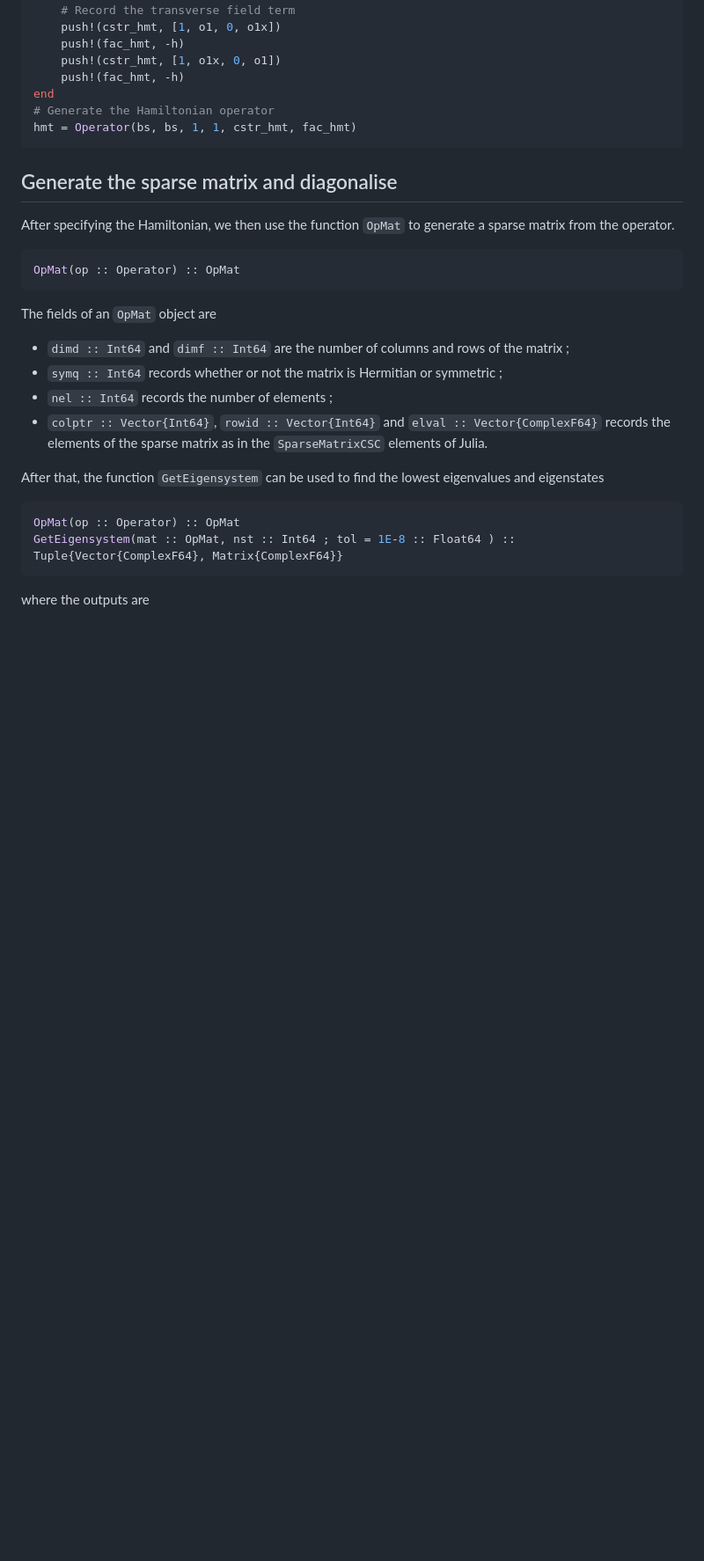
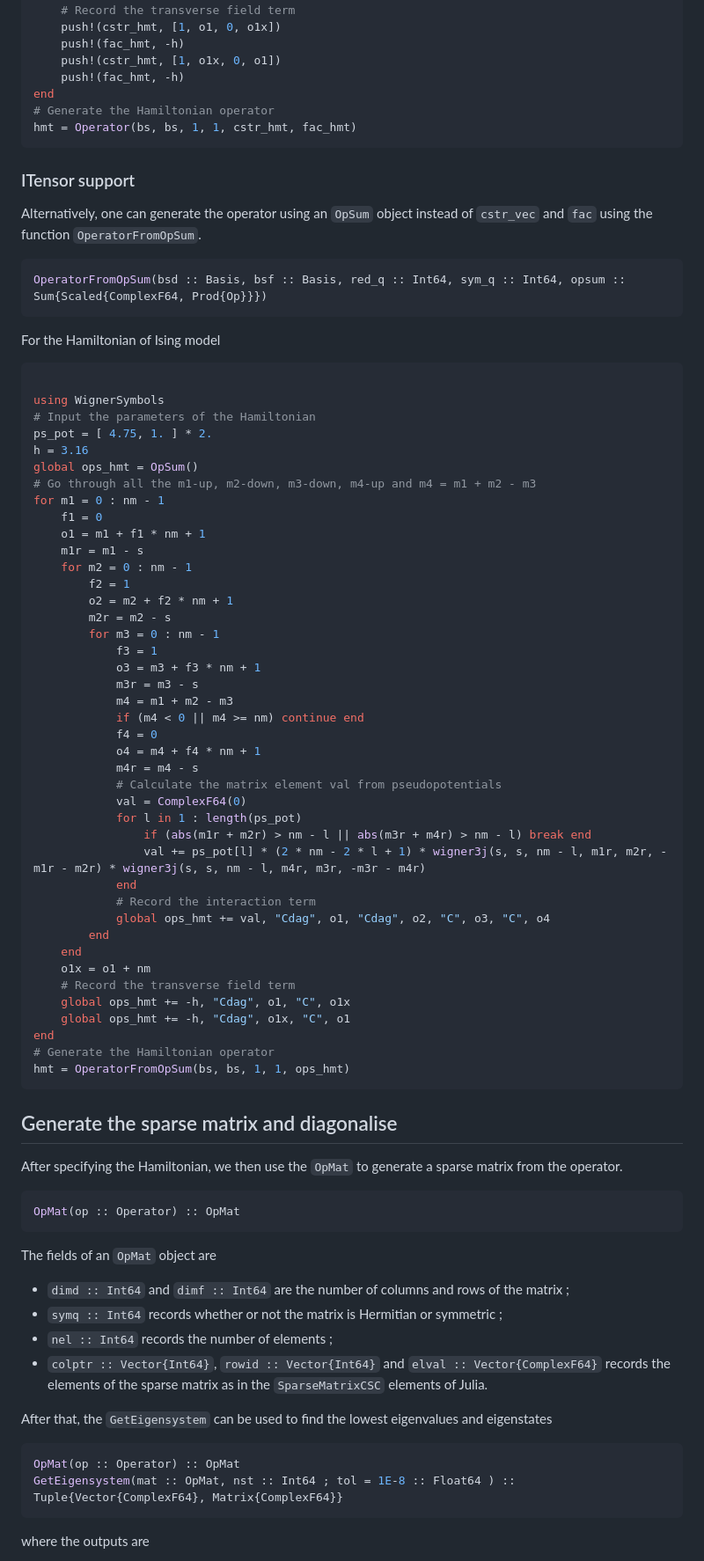
Before and after one commit to mankai-chow/FuzzifiED.jl, a Markdown page: document.md, the part around one of its changes. Shown at 88% size. Rendered like a GitHub page; blank space fills up the shorter version.

Commit message:
Add documentation for the ITensors support.

````diff
--- a/document.md
+++ b/document.md
@@ -222,9 +257,60 @@ end
 hmt = Operator(bs, bs, 1, 1, cstr_hmt, fac_hmt)
 ```
 
+### ITensor support
+
+Alternatively, one can generate the operator using an `OpSum` object instead of `cstr_vec` and `fac` using the function `OperatorFromOpSum`.
+```julia
+OperatorFromOpSum(bsd :: Basis, bsf :: Basis, red_q :: Int64, sym_q :: Int64, opsum :: Sum{Scaled{ComplexF64, Prod{Op}}})
+```
+For the Hamiltonian of Ising model
+```julia
+
+using WignerSymbols
+# Input the parameters of the Hamiltonian
+ps_pot = [ 4.75, 1. ] * 2.
+h = 3.16
+global ops_hmt = OpSum()
+# Go through all the m1-up, m2-down, m3-down, m4-up and m4 = m1 + m2 - m3
+for m1 = 0 : nm - 1
+    f1 = 0
+    o1 = m1 + f1 * nm + 1
+    m1r = m1 - s
+    for m2 = 0 : nm - 1
+        f2 = 1
+        o2 = m2 + f2 * nm + 1
+        m2r = m2 - s
+        for m3 = 0 : nm - 1
+            f3 = 1
+            o3 = m3 + f3 * nm + 1
+            m3r = m3 - s
+            m4 = m1 + m2 - m3
+            if (m4 < 0 || m4 >= nm) continue end
+            f4 = 0
+            o4 = m4 + f4 * nm + 1
+            m4r = m4 - s
+            # Calculate the matrix element val from pseudopotentials
+            val = ComplexF64(0)
+            for l in 1 : length(ps_pot)
+                if (abs(m1r + m2r) > nm - l || abs(m3r + m4r) > nm - l) break end
+                val += ps_pot[l] * (2 * nm - 2 * l + 1) * wigner3j(s, s, nm - l, m1r, m2r, -m1r - m2r) * wigner3j(s, s, nm - l, m4r, m3r, -m3r - m4r)
+            end
+            # Record the interaction term
+            global ops_hmt += val, "Cdag", o1, "Cdag", o2, "C", o3, "C", o4
+        end
+    end
+    o1x = o1 + nm
+    # Record the transverse field term
+    global ops_hmt += -h, "Cdag", o1, "C", o1x
+    global ops_hmt += -h, "Cdag", o1x, "C", o1
+end
+# Generate the Hamiltonian operator
+hmt = OperatorFromOpSum(bs, bs, 1, 1, ops_hmt)
+```
+
 ## Generate the sparse matrix and diagonalise
 
-After specifying the Hamiltonian, we then use the function `OpMat` to generate a sparse matrix from the operator.
+After specifying the Hamiltonian, we then use the `OpMat` to generate a sparse matrix from the operator.
 ```julia
 OpMat(op :: Operator) :: OpMat
 ```
@@ -234,7 +320,7 @@ The fields of an `OpMat` object are
 * `nel :: Int64` records the number of elements ;
 * `colptr :: Vector{Int64}`, `rowid :: Vector{Int64}` and `elval :: Vector{ComplexF64}` records the elements of the sparse matrix as in the `SparseMatrixCSC` elements of Julia.
 
-After that, the function `GetEigensystem` can be used to find the lowest eigenvalues and eigenstates
+After that, the `GetEigensystem` can be used to find the lowest eigenvalues and eigenstates
 ```julia
 OpMat(op :: Operator) :: OpMat
 GetEigensystem(mat :: OpMat, nst :: Int64 ; tol = 1E-8 :: Float64 ) :: Tuple{Vector{ComplexF64}, Matrix{ComplexF64}}
````
Also changed, not shown: other parts of document.md (+39 -4 lines).
